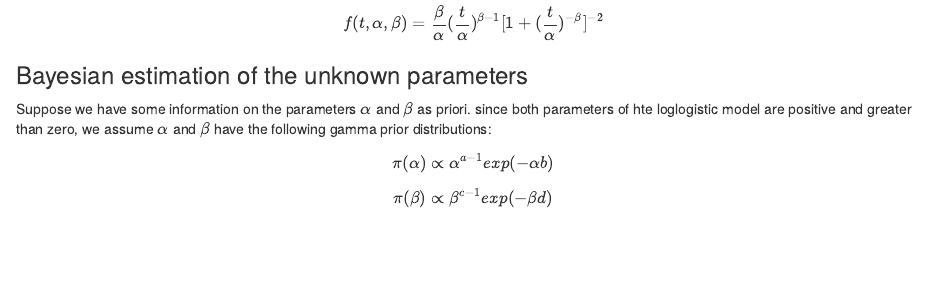
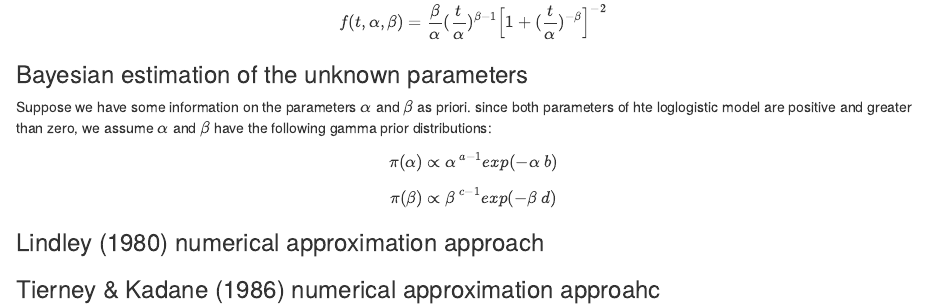
Before and after one commit to jgow68/surv_proj, an R Markdown document (surv_proj.Rmd): the page in a window 1100 px wide, from 400 px down. Rendered offline with R 4.5, knitr and Pandoc, with nearby package versions.

Commit message:
borders formatting

```diff
--- a/surv_proj.Rmd
+++ b/surv_proj.Rmd
@@ -19,10 +19,14 @@ $$ F(t, \alpha, \beta) = [1 + (\frac{t}{\alpha})^{-\beta}]^{-1} $$
 
 Probability density function
-$$ f(t, \alpha, \beta) = \frac{\beta}{\alpha}(\frac{t}{\alpha})^{\beta-1}[1 + (\frac{t}{\alpha})^{-\beta}]^{-2} $$
+$$ f(t, \alpha, \beta) = \frac{\beta}{\alpha}(\frac{t}{\alpha})^{\beta-1}\Big[1 + (\frac{t}{\alpha})^{-\beta}\Big]^{-2} $$
 
 ### Bayesian estimation of the unknown parameters
 
 Suppose we have some information on the parameters $\alpha$ and $\beta$ as priori. since both parameters of hte loglogistic model are positive and greater than zero, we assume $\alpha$ and $\beta$ have the following gamma prior distributions:
 
-$$ \pi(\alpha) \propto \alpha^{a-1}exp(-\alpha b) $$
-$$ \pi(\beta) \propto \beta^{c-1}exp(-\beta d) $$
+$$ \pi(\alpha) \propto \alpha^{\ a-1}exp(-\alpha\ b) $$
+$$ \pi(\beta) \propto \beta^{\ c-1}exp(-\beta\ d) $$
+
+### Lindley (1980) numerical approximation approach
+
+### Tierney & Kadane (1986) numerical approximation approahc
```
Also changed, not shown: surv_proj.Rmd (2 more changed lines).
